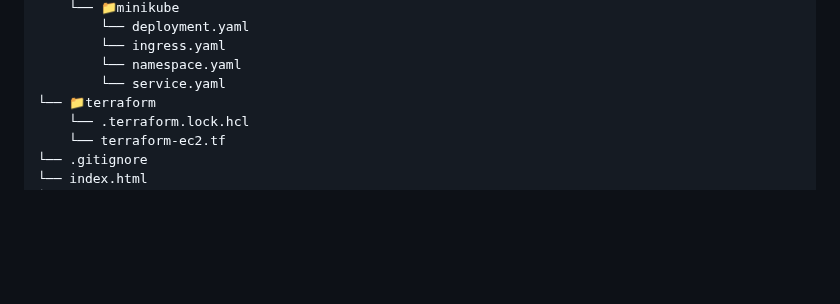
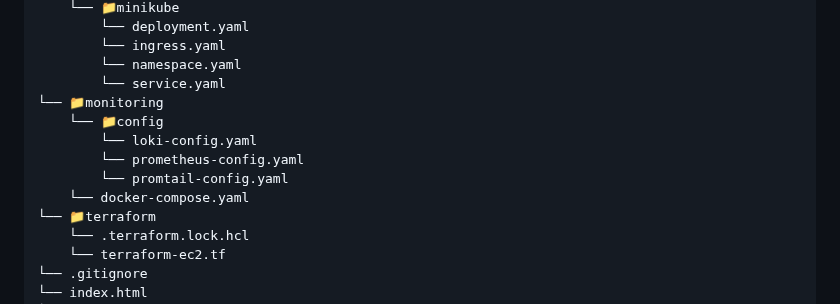
Before and after one commit to BolaWagdy/QR-flask-app, a Markdown page: README.md, the part around the change. GitHub-like rendering; blank space fills up the shorter version.

```diff
--- a/README.md
+++ b/README.md
@@ -44,6 +44,12 @@
         └── ingress.yaml
         └── namespace.yaml
         └── service.yaml
+└── 📁monitoring
+    └── 📁config
+        └── loki-config.yaml
+        └── prometheus-config.yaml
+        └── promtail-config.yaml
+    └── docker-compose.yaml
 └── 📁terraform
     └── .terraform.lock.hcl
     └── terraform-ec2.tf
```
